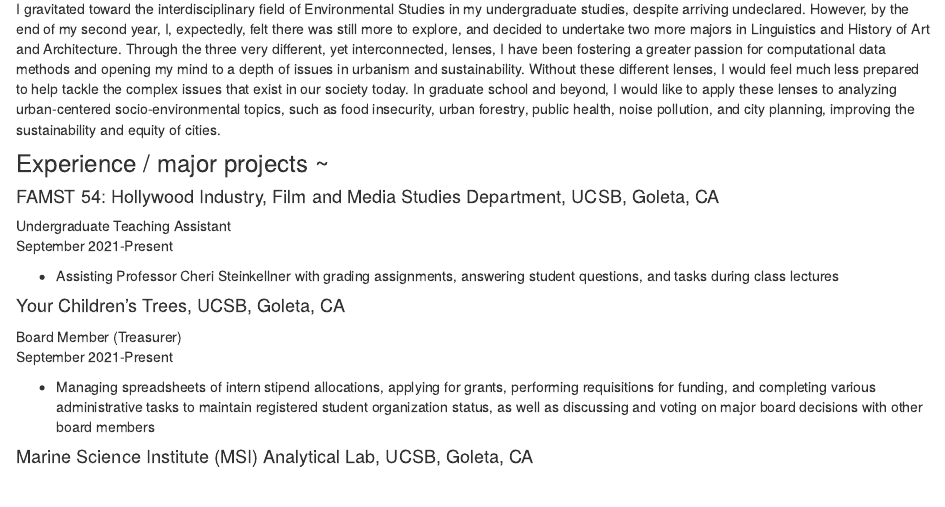
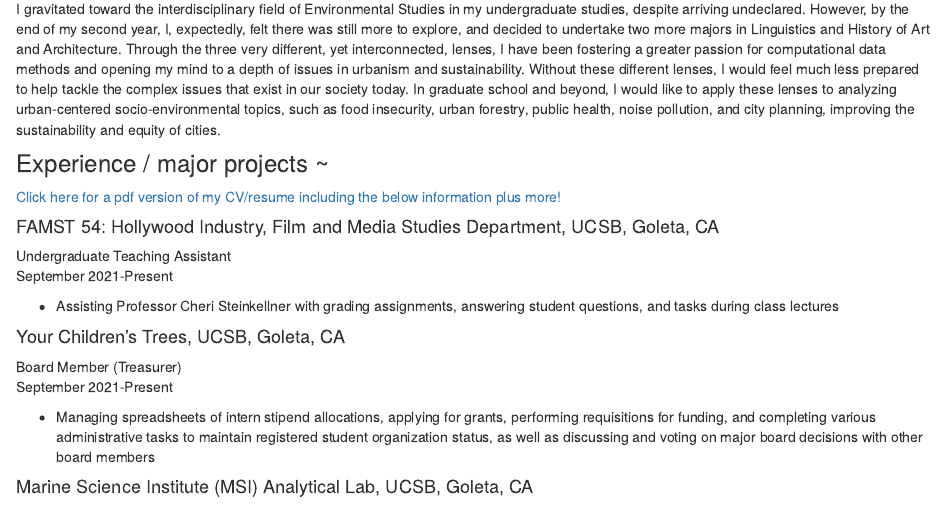
Before and after one commit to eeerika/egg_personal_site, an R Markdown document (about.Rmd): the page in a window 1100 px wide, from 280 px down. Rendered offline with R 4.5, knitr and Pandoc, with nearby package versions; drawn as R Markdown's standard HTML page in place of the format the file asks for.

Commit message:
added direct link to CV/resume

```diff
--- a/about.Rmd
+++ b/about.Rmd
@@ -16,6 +16,8 @@
 I gravitated toward the interdisciplinary field of Environmental Studies in my undergraduate studies, despite arriving undeclared. However, by the end of my second year, I, expectedly, felt there was still more to explore, and decided to undertake two more majors in Linguistics and History of Art and Architecture. Through the three very different, yet interconnected, lenses, I have been fostering a greater passion for computational data methods and opening my mind to a depth of issues in urbanism and sustainability. Without these different lenses, I would feel much less prepared to help tackle the complex issues that exist in our society today. In graduate school and beyond, I would like to apply these lenses to analyzing urban-centered socio-environmental topics, such as food insecurity, urban forestry, public health, noise pollution, and city planning, improving the sustainability and equity of cities.
 
 ### Experience / major projects ~
+
+<a href = "esm_resume.pdf" target="_blank">Click here for a pdf version of my CV/resume including the below information plus more!</a>
 
 #### FAMST 54: Hollywood Industry, Film and Media Studies Department, UCSB, Goleta, CA
 Undergraduate Teaching Assistant
```
Also changed, not shown: docs/search.json, esm_resume.pdf (added), 2 other files.
